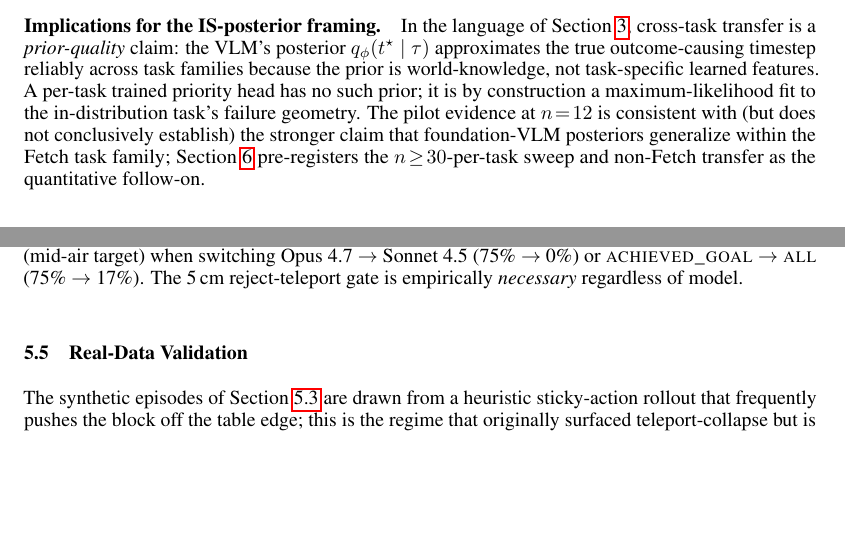
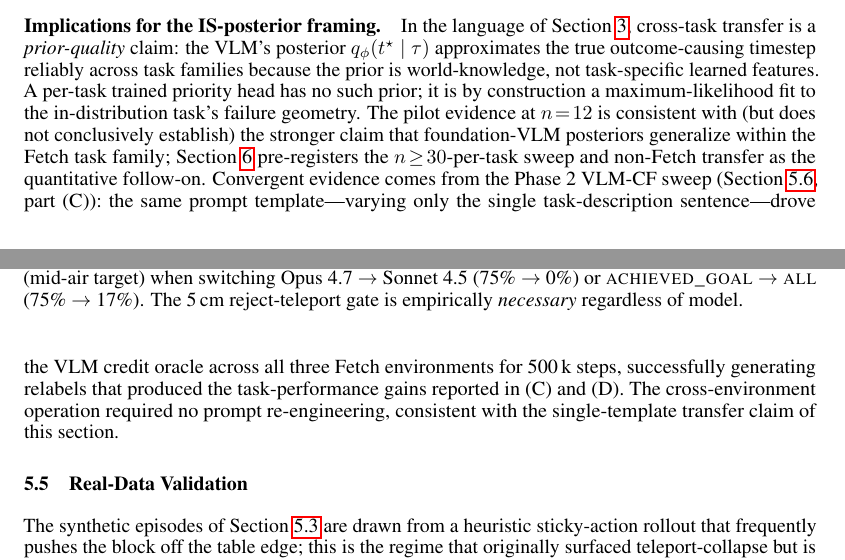
Before and after one commit to DJRGVC/RL_project_185, a LaTeX paper (agent_reports/paper/main.tex): two parts of pages 17 and 18 of 46, joined at a grey line, cut so that both start at the same text, the shorter picture padded with empty space. Compiled offline with pdfLaTeX.

Commit message:
Paper iter §5.4: bridge cross-task pilot to Phase 2 convergent evidence
The Implications-for-IS-posterior paragraph pre-registered n≥30 as the
follow-on without noting that Phase 2 (§5.6 C/D) already provides
convergent cross-task evidence: the same single-template prompt drove
the VLM credit oracle across all 3 Fetch envs for 500 k steps with no
re-engineering, producing the task gains reported in (C) and (D).
Added one closing passage making this connection explicit.

Co-Authored-By: Claude Sonnet 4.6 <noreply@anthropic.com>

```diff
--- a/agent_reports/paper/main.tex
+++ b/agent_reports/paper/main.tex
@@ -1436,6 +1436,13 @@ The pilot evidence at $n\!=\!12$ is consistent with (but does not conclusively
 establish) the stronger claim that foundation-VLM posteriors generalize
 within the Fetch task family; Section~\ref{sec:discussion} pre-registers the
 $n\!\ge\!30$-per-task sweep and non-Fetch transfer as the quantitative follow-on.
+Convergent evidence comes from the Phase~2 VLM-CF sweep
+(Section~\ref{sec:exp:inflight}, part~(C)): the same prompt template---varying
+only the single task-description sentence---drove the VLM credit oracle across
+all three Fetch environments for 500\,k steps, successfully generating relabels
+that produced the task-performance gains reported in~(C) and~(D). The
+cross-environment operation required no prompt re-engineering, consistent with
+the single-template transfer claim of this section.
 
 \subsection{Real-Data Validation}
 \label{sec:exp:real}
```
Also changed, not shown: agent_reports/paper/main.pdf.
